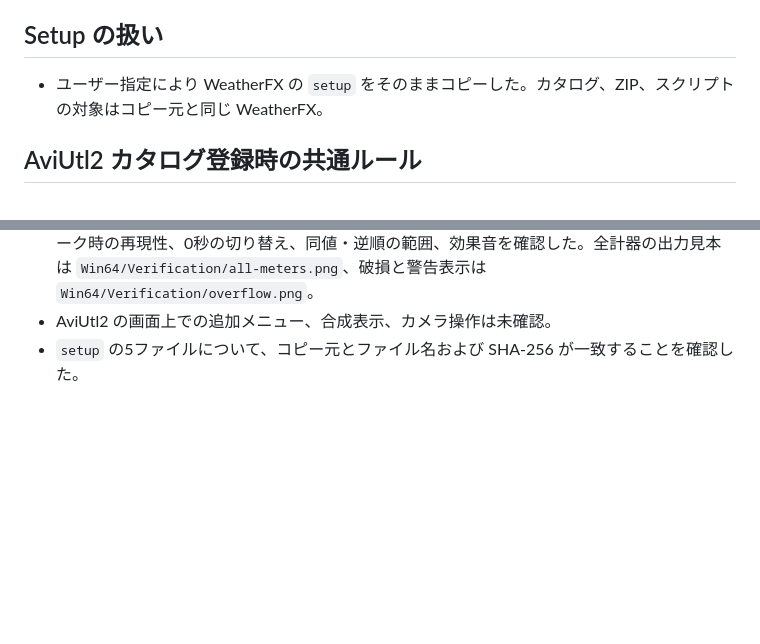
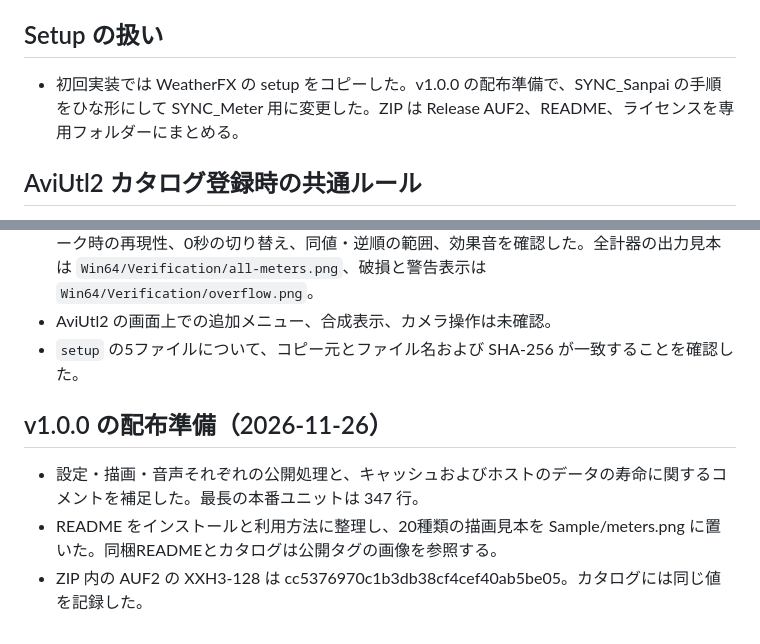
Before and after one commit to vramwiz/SYNC_Meter, a Markdown page: note.md, 2 parts joined by grey strips. Drawn GitHub-style; blank space fills up the shorter version.

```diff
--- a/note.md
+++ b/note.md
@@ -52,7 +52,7 @@ cmd /c 'call "C:\Program Files (x86)\Embarcadero\Studio\37.0\bin\rsvars.bat" &&
 
 ## Setup の扱い
 
-- ユーザー指定により WeatherFX の `setup` をそのままコピーした。カタログ、ZIP、スクリプトの対象はコピー元と同じ WeatherFX。
+- 初回実装では WeatherFX の setup をコピーした。v1.0.0 の配布準備で、SYNC_Sanpai の手順をひな形にして SYNC_Meter 用に変更した。ZIP は Release AUF2、README、ライセンスを専用フォルダーにまとめる。
 
 ## AviUtl2 カタログ登録時の共通ルール
 
@@ -66,3 +66,9 @@ cmd /c 'call "C:\Program Files (x86)\Embarcadero\Studio\37.0\bin\rsvars.bat" &&
 - 両構成の AUF2 を直接ロードし、登録名、20プリセットの反映、透過 RGBA、範囲外表示、シーク時の再現性、0秒の切り替え、同値・逆順の範囲、効果音を確認した。全計器の出力見本は `Win64/Verification/all-meters.png`、破損と警告表示は `Win64/Verification/overflow.png`。
 - AviUtl2 の画面上での追加メニュー、合成表示、カメラ操作は未確認。
 - `setup` の5ファイルについて、コピー元とファイル名および SHA-256 が一致することを確認した。
+
+## v1.0.0 の配布準備（2026-11-26）
+
+- 設定・描画・音声それぞれの公開処理と、キャッシュおよびホストのデータの寿命に関するコメントを補足した。最長の本番ユニットは 347 行。
+- README をインストールと利用方法に整理し、20種類の描画見本を Sample/meters.png に置いた。同梱READMEとカタログは公開タグの画像を参照する。
+- ZIP 内の AUF2 の XXH3-128 は cc5376970c1b3db38cf4cef40ab5be05。カタログには同じ値を記録した。
```
Also changed, not shown: README.md (+35 -29 lines), setup/README.md (+16 -20 lines), Sample/meters.png (added), 14 other files.
